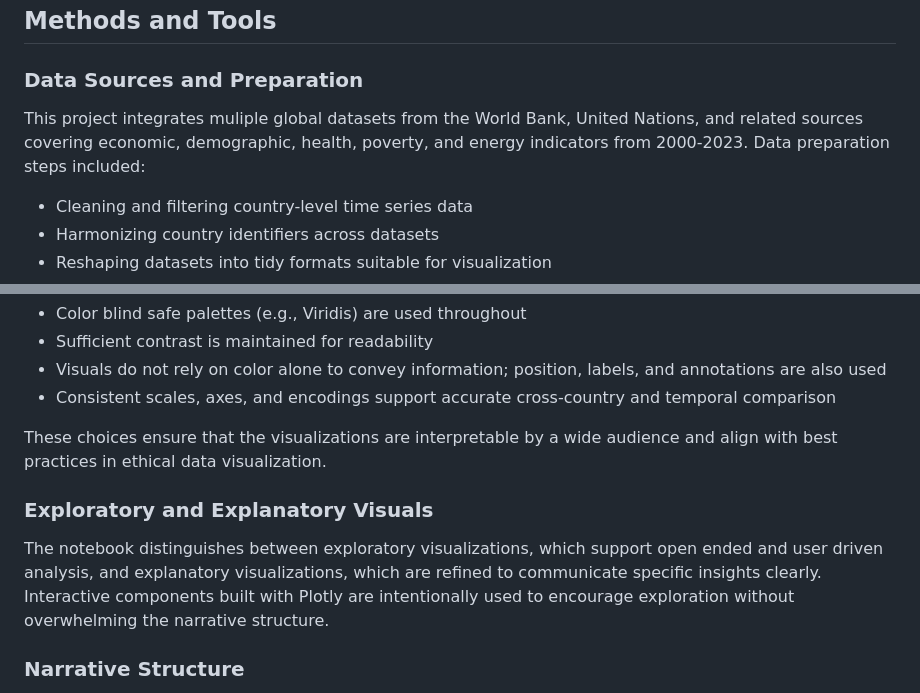
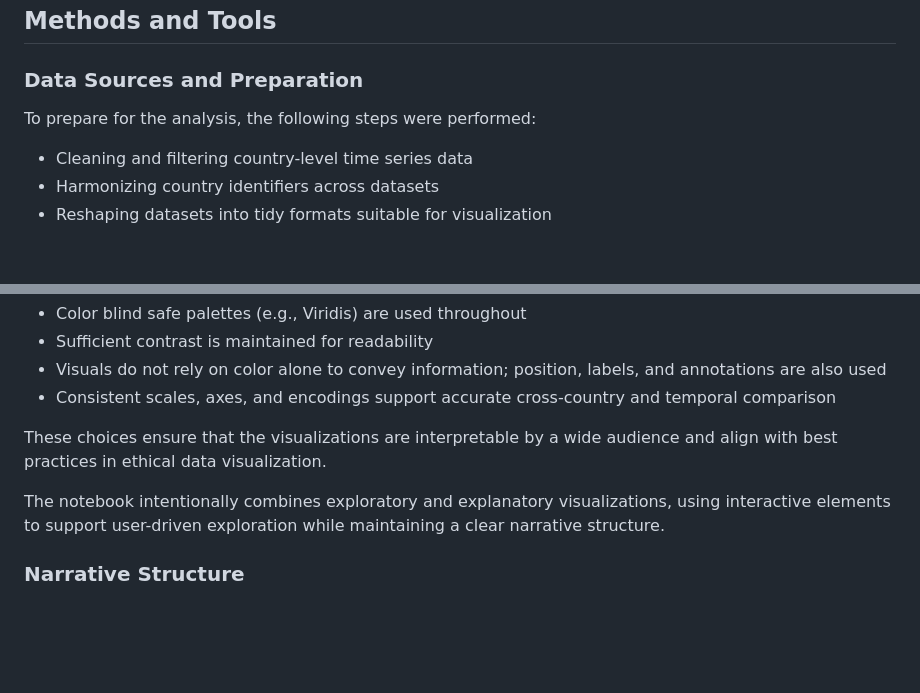
Before and after one commit to deeschoi/Development-Pathways-2011-2023-, a Markdown page: README.md, 2 parts joined by grey strips. Drawn GitHub-style; blank space fills up the shorter version.

Commit message:
Revise README for clarity on methods and visuals
Updated the methods and tools section to clarify data preparation steps and refined the explanation of visualizations in the notebook.

```diff
--- a/README.md
+++ b/README.md
@@ -46,8 +46,7 @@ All figures and interactive components will render automatically.
 
 ## Methods and Tools
 ### Data Sources and Preparation
-This project integrates muliple global datasets from the World Bank, United Nations, and related sources covering economic, demographic, health, poverty, and energy indicators from 2000-2023. Data preparation steps included:
-
+To prepare for the analysis, the following steps were performed:
 - Cleaning and filtering country-level time series data
 - Harmonizing country identifiers across datasets
 - Reshaping datasets into tidy formats suitable for visualization
@@ -76,8 +75,7 @@ All visualizations are designed with clarity, perception, and accessibility as c
 
 These choices ensure that the visualizations are interpretable by a wide audience and align with best practices in ethical data visualization.
 
-### Exploratory and Explanatory Visuals
-The notebook distinguishes between exploratory visualizations, which support open ended and user driven analysis, and explanatory visualizations, which are refined to communicate specific insights clearly. Interactive components built with Plotly are intentionally used to encourage exploration without overwhelming the narrative structure.
+The notebook intentionally combines exploratory and explanatory visualizations, using interactive elements to support user-driven exploration while maintaining a clear narrative structure.
 
 ### Narrative Structure
 Visualizations are embedded within a structured narrative that progresses from broad global trends to more focused relationships between economic capacity, life expectancy, poverty, population change, and renewable energy use. Each visualization is designed to serve a specific communicative purpose rather than functioning as a standalone chart.
```
